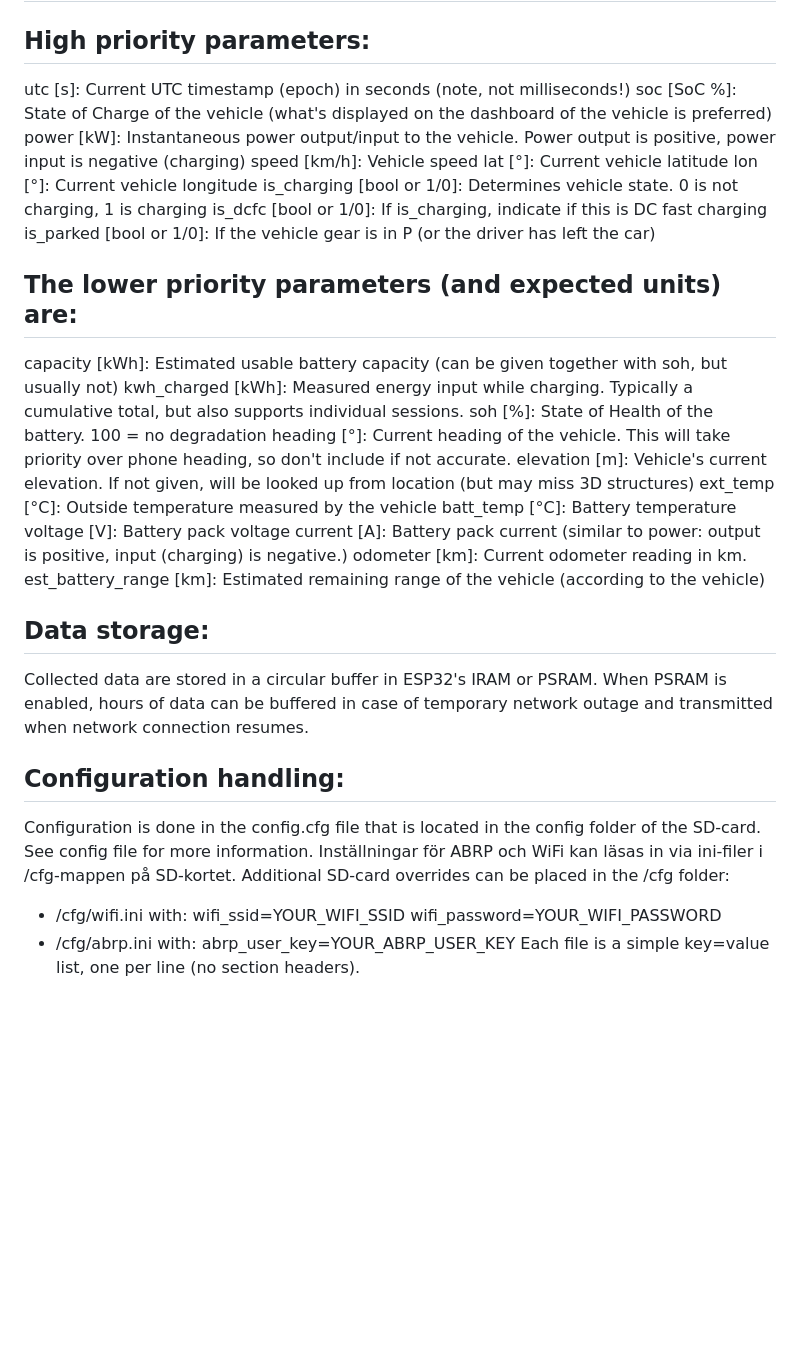
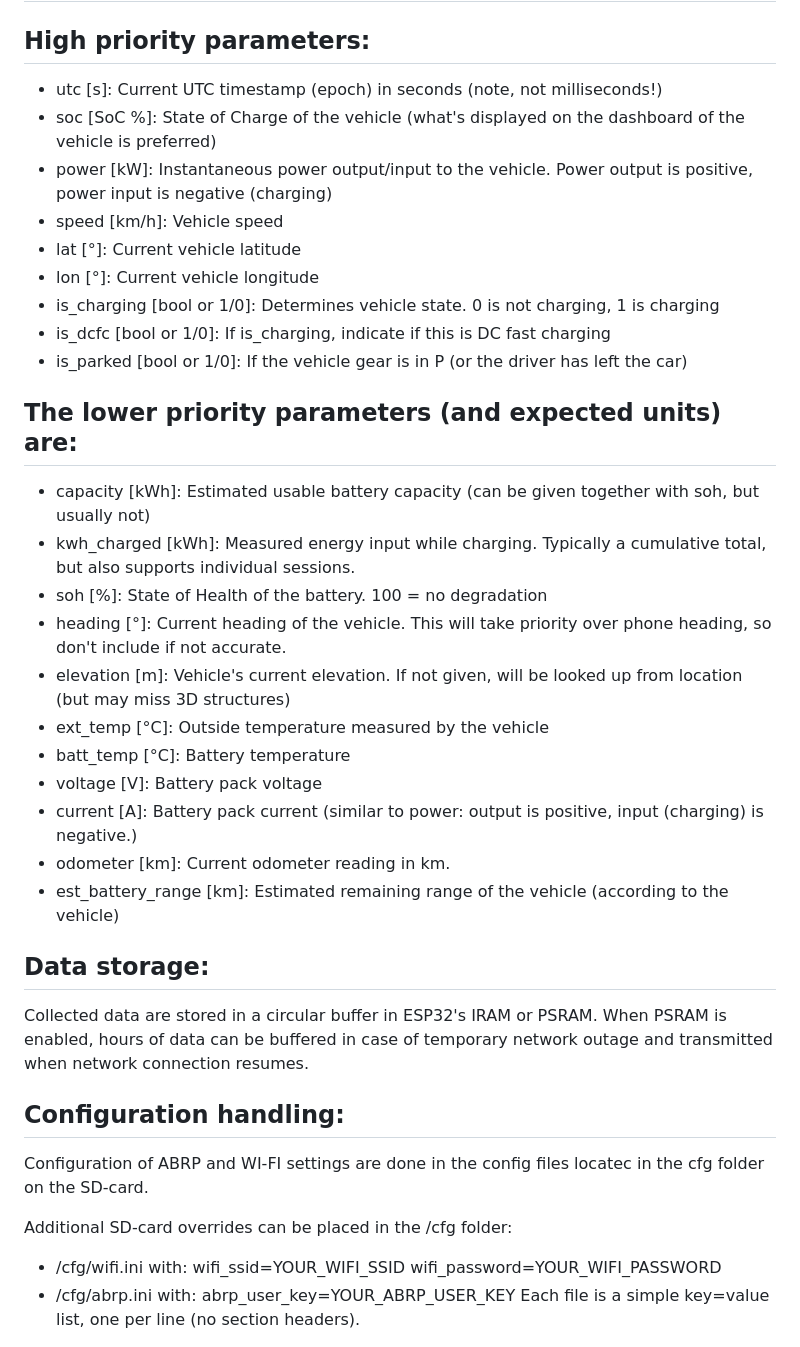
Before and after one commit to spot2000/Freematics-EV, a Markdown page: README.md, the part around one of its changes. Drawn GitHub-style; blank space fills up the shorter version.

Commit message:
Update README.md formatting for features and specs

```diff
--- a/README.md
+++ b/README.md
@@ -58,29 +58,29 @@ List of ABRP data that is collected:
 
 High priority parameters:
 -------------------------
-utc [s]: Current UTC timestamp (epoch) in seconds (note, not milliseconds!)
-soc [SoC %]: State of Charge of the vehicle (what's displayed on the dashboard of the vehicle is preferred)
-power [kW]: Instantaneous power output/input to the vehicle. Power output is positive, power input is negative (charging)
-speed [km/h]: Vehicle speed
-lat [°]: Current vehicle latitude
-lon [°]: Current vehicle longitude
-is_charging [bool or 1/0]: Determines vehicle state. 0 is not charging, 1 is charging
-is_dcfc [bool or 1/0]: If is_charging, indicate if this is DC fast charging
-is_parked [bool or 1/0]: If the vehicle gear is in P (or the driver has left the car)
+* utc [s]: Current UTC timestamp (epoch) in seconds (note, not milliseconds!)
+* soc [SoC %]: State of Charge of the vehicle (what's displayed on the dashboard of the vehicle is preferred)
+* power [kW]: Instantaneous power output/input to the vehicle. Power output is positive, power input is negative (charging)
+* speed [km/h]: Vehicle speed
+* lat [°]: Current vehicle latitude
+* lon [°]: Current vehicle longitude
+* is_charging [bool or 1/0]: Determines vehicle state. 0 is not charging, 1 is charging
+* is_dcfc [bool or 1/0]: If is_charging, indicate if this is DC fast charging
+* is_parked [bool or 1/0]: If the vehicle gear is in P (or the driver has left the car)
 
 The lower priority parameters (and expected units) are:
 -------------------------------------------------------
-capacity [kWh]: Estimated usable battery capacity (can be given together with soh, but usually not)
-kwh_charged [kWh]: Measured energy input while charging. Typically a cumulative total, but also supports individual sessions.
-soh [%]: State of Health of the battery. 100 = no degradation
-heading [°]: Current heading of the vehicle. This will take priority over phone heading, so don't include if not accurate.
-elevation [m]: Vehicle's current elevation. If not given, will be looked up from location (but may miss 3D structures)
-ext_temp [°C]: Outside temperature measured by the vehicle
-batt_temp [°C]: Battery temperature
-voltage [V]: Battery pack voltage
-current [A]: Battery pack current (similar to power: output is positive, input (charging) is negative.)
-odometer [km]: Current odometer reading in km.
-est_battery_range [km]: Estimated remaining range of the vehicle (according to the vehicle)
+* capacity [kWh]: Estimated usable battery capacity (can be given together with soh, but usually not)
+* kwh_charged [kWh]: Measured energy input while charging. Typically a cumulative total, but also supports individual sessions.
+* soh [%]: State of Health of the battery. 100 = no degradation
+* heading [°]: Current heading of the vehicle. This will take priority over phone heading, so don't include if not accurate.
+* elevation [m]: Vehicle's current elevation. If not given, will be looked up from location (but may miss 3D structures)
+* ext_temp [°C]: Outside temperature measured by the vehicle
+* batt_temp [°C]: Battery temperature
+* voltage [V]: Battery pack voltage
+* current [A]: Battery pack current (similar to power: output is positive, input (charging) is negative.)
+* odometer [km]: Current odometer reading in km.
+* est_battery_range [km]: Estimated remaining range of the vehicle (according to the vehicle)
 
 Data storage:
 -------------
@@ -88,9 +88,8 @@ Collected data are stored in a circular buffer in ESP32's IRAM or PSRAM. When PS
 
 Configuration handling:
 -----------------------
-Configuration is done in the config.cfg file that is located in the config folder of the SD-card.
-See config file for more information.
-Inställningar för ABRP och WiFi kan läsas in via ini-filer i /cfg-mappen på SD-kortet.
+Configuration of ABRP and WI-FI settings are done in the config files locatec in the cfg folder on the SD-card.
+
 Additional SD-card overrides can be placed in the /cfg folder:
 * /cfg/wifi.ini with:
   wifi_ssid=YOUR_WIFI_SSID
```
Also changed, not shown: other parts of README.md (+21 -21 lines).
